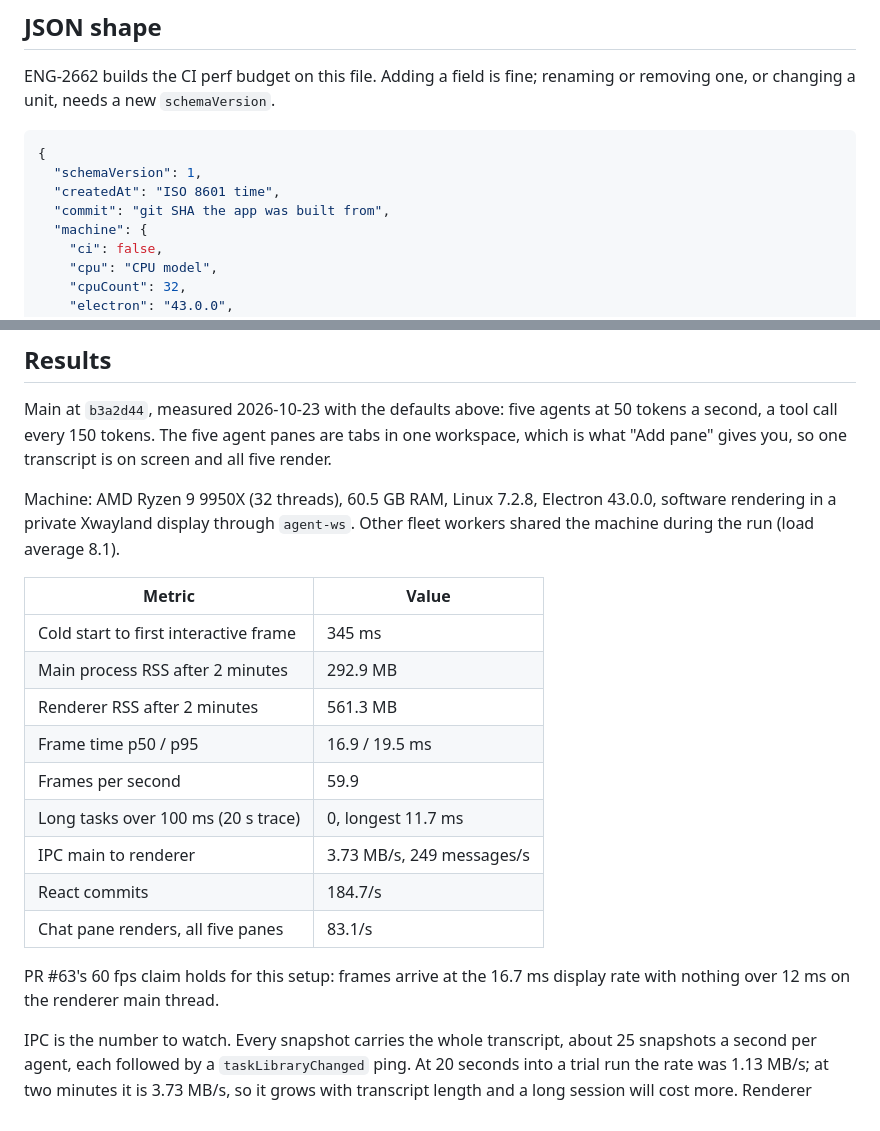
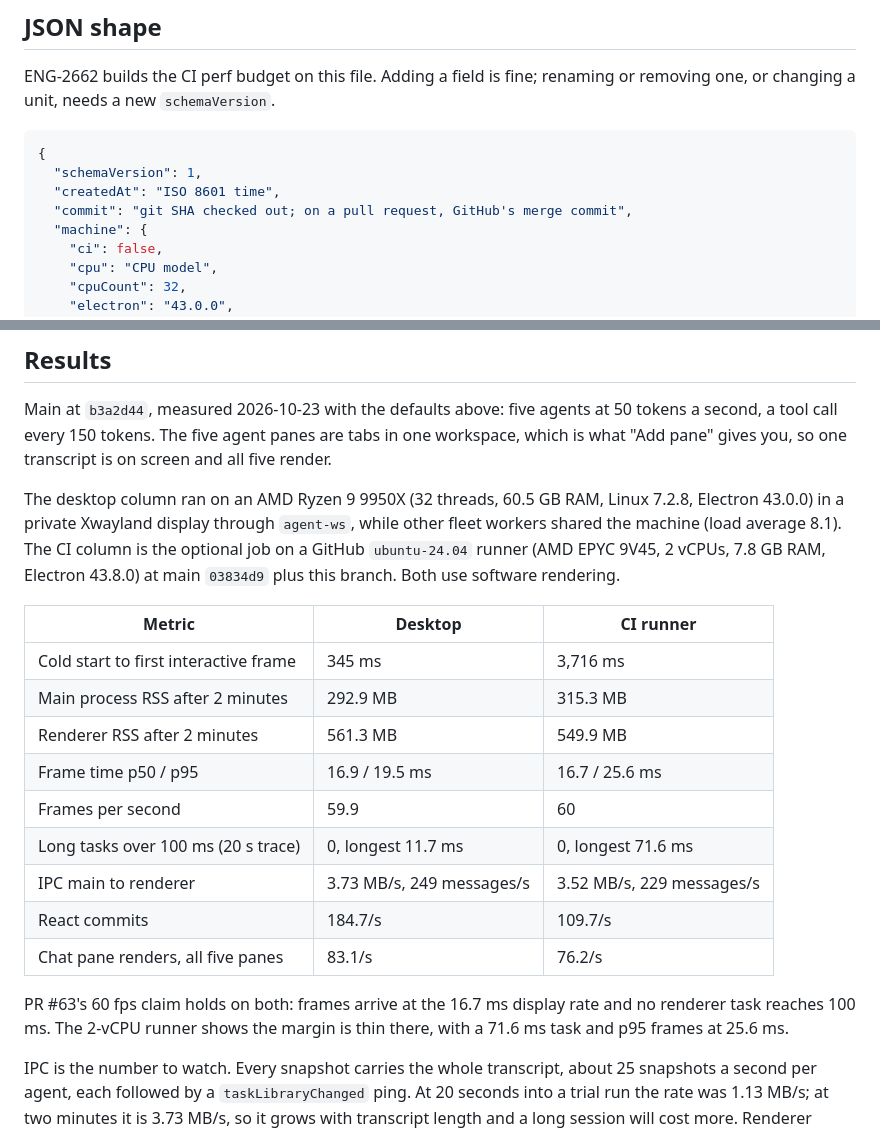
Before and after one commit to quanticstudios/aide, a Markdown page: docs/perf-baseline.md, 2 parts joined by grey strips. Rendered like a GitHub page.

Commit message:
Record the CI runner baseline next to the desktop one
The CI perf budget will compare against runs on GitHub runners, whose
2 vCPUs show a thinner frame margin than the desktop did.

```diff
--- a/docs/perf-baseline.md
+++ b/docs/perf-baseline.md
@@ -78,7 +78,7 @@ or removing one, or changing a unit, needs a new `schemaVersion`.
 {
   "schemaVersion": 1,
   "createdAt": "ISO 8601 time",
-  "commit": "git SHA the app was built from",
+  "commit": "git SHA checked out; on a pull request, GitHub's merge commit",
   "machine": {
     "ci": false,
     "cpu": "CPU model",
@@ -124,24 +124,28 @@ Main at `b3a2d44`, measured 2026-10-23 with the defaults above: five agents at
 in one workspace, which is what "Add pane" gives you, so one transcript is on
 screen and all five render.
 
-Machine: AMD Ryzen 9 9950X (32 threads), 60.5 GB RAM, Linux 7.2.8, Electron
-43.0.0, software rendering in a private Xwayland display through `agent-ws`.
-Other fleet workers shared the machine during the run (load average 8.1).
+The desktop column ran on an AMD Ryzen 9 9950X (32 threads, 60.5 GB RAM,
+Linux 7.2.8, Electron 43.0.0) in a private Xwayland display through
+`agent-ws`, while other fleet workers shared the machine (load average 8.1).
+The CI column is the optional job on a GitHub `ubuntu-24.04` runner (AMD EPYC
+9V45, 2 vCPUs, 7.8 GB RAM, Electron 43.8.0) at main `03834d9` plus this
+branch. Both use software rendering.
 
-| Metric | Value |
-| --- | --- |
-| Cold start to first interactive frame | 345 ms |
-| Main process RSS after 2 minutes | 292.9 MB |
-| Renderer RSS after 2 minutes | 561.3 MB |
-| Frame time p50 / p95 | 16.9 / 19.5 ms |
-| Frames per second | 59.9 |
-| Long tasks over 100 ms (20 s trace) | 0, longest 11.7 ms |
-| IPC main to renderer | 3.73 MB/s, 249 messages/s |
-| React commits | 184.7/s |
-| Chat pane renders, all five panes | 83.1/s |
+| Metric | Desktop | CI runner |
+| --- | --- | --- |
+| Cold start to first interactive frame | 345 ms | 3,716 ms |
+| Main process RSS after 2 minutes | 292.9 MB | 315.3 MB |
+| Renderer RSS after 2 minutes | 561.3 MB | 549.9 MB |
+| Frame time p50 / p95 | 16.9 / 19.5 ms | 16.7 / 25.6 ms |
+| Frames per second | 59.9 | 60 |
+| Long tasks over 100 ms (20 s trace) | 0, longest 11.7 ms | 0, longest 71.6 ms |
+| IPC main to renderer | 3.73 MB/s, 249 messages/s | 3.52 MB/s, 229 messages/s |
+| React commits | 184.7/s | 109.7/s |
+| Chat pane renders, all five panes | 83.1/s | 76.2/s |
 
-PR #63's 60 fps claim holds for this setup: frames arrive at the 16.7 ms
-display rate with nothing over 12 ms on the renderer main thread.
+PR #63's 60 fps claim holds on both: frames arrive at the 16.7 ms display
+rate and no renderer task reaches 100 ms. The 2-vCPU runner shows the margin
+is thin there, with a 71.6 ms task and p95 frames at 25.6 ms.
 
 IPC is the number to watch. Every snapshot carries the whole transcript, about
 25 snapshots a second per agent, each followed by a `taskLibraryChanged` ping.
```
